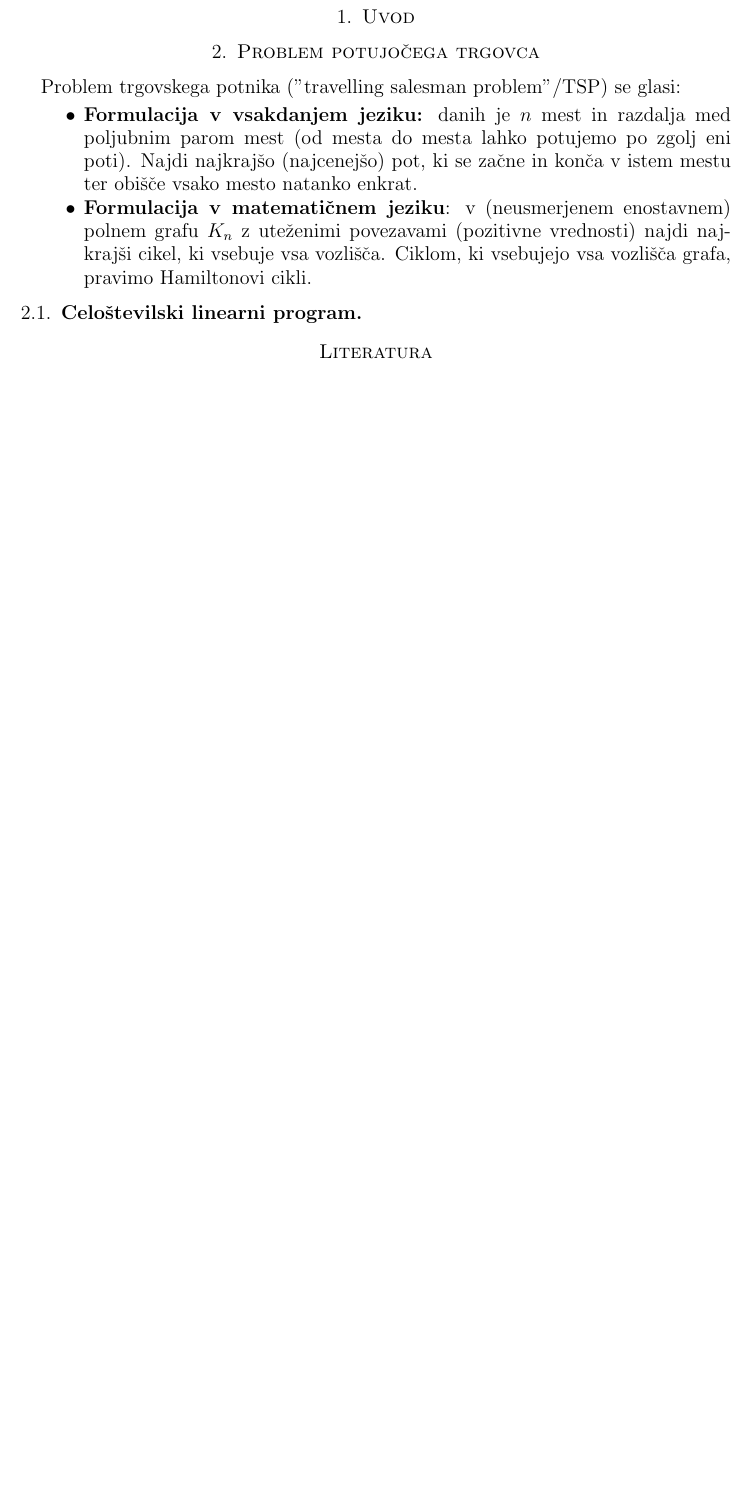
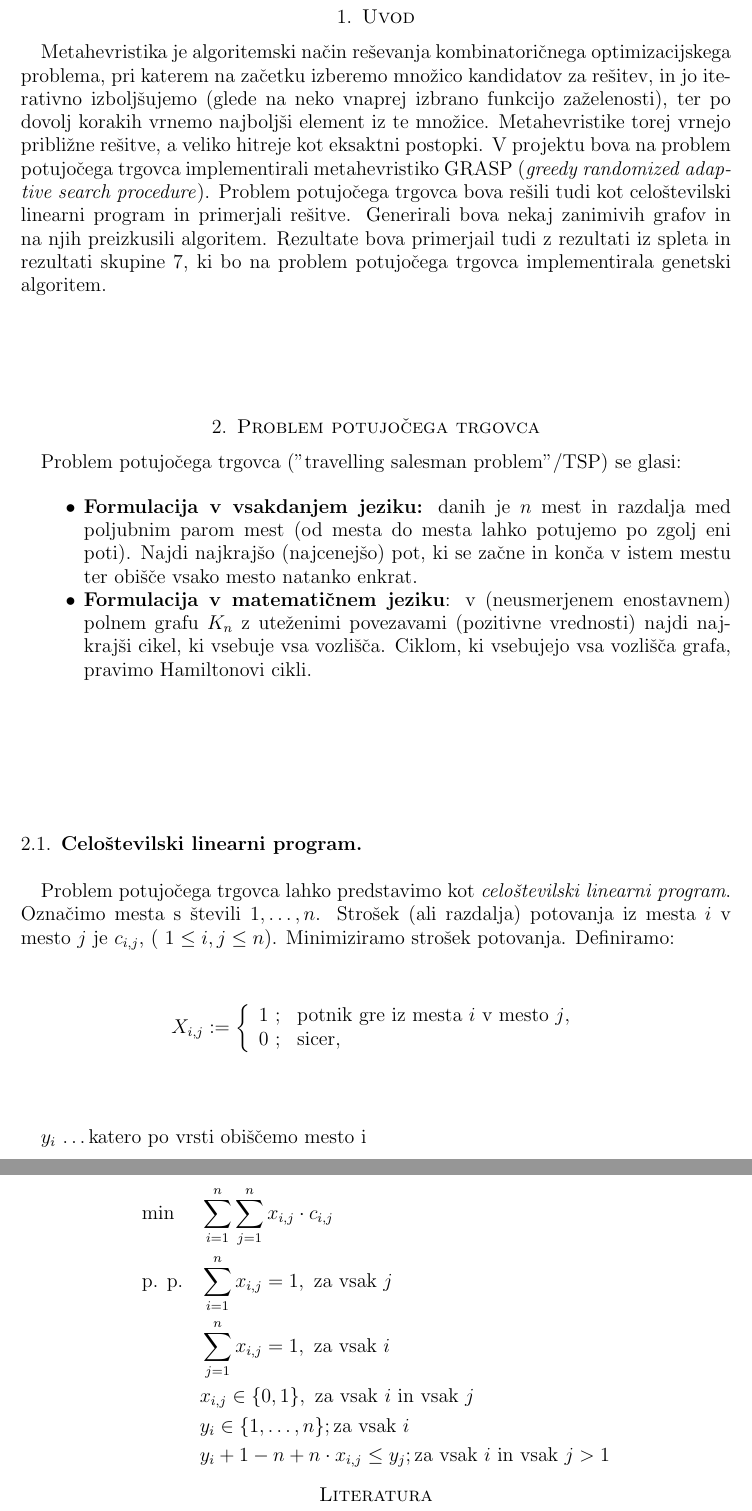
Before and after one commit to katarinabrilej/GRASP-on-TSP, a LaTeX paper (porocilo.tex): part of page 3 of 3 before the commit and two parts of pages 3 and 4 of 4 after it, the two joined at a grey line, cut so that both start at the same text, the shorter picture padded with empty space. Compiled offline with pdfLaTeX.

Commit message:
Napisala ILP v poročilo

```diff
--- a/porocilo.tex
+++ b/porocilo.tex
@@ -94,27 +94,52 @@ Ljubljana, \letnica}
 % tu se zacne besedilo seminarja
 \section{Uvod}
 
+
+Metahevristika je algoritemski način reševanja kombinatoričnega optimizacijskega problema, pri katerem na začetku izberemo množico kandidatov za rešitev, in jo iterativno izboljšujemo (glede na neko vnaprej izbrano funkcijo zaželenosti), ter po dovolj korakih vrnemo najboljši element iz te množice. Metahevristike torej vrnejo približne rešitve, a veliko hitreje kot eksaktni postopki. V projektu bova na problem potujočega trgovca implementirali metahevristiko GRASP (\textit{greedy randomized adaptive search procedure}). Problem potujočega trgovca bova rešili tudi kot celoštevilski linearni program in primerjali rešitve. Generirali bova nekaj zanimivih grafov in na njih preizkusili algoritem. Rezultate bova primerjail tudi z rezultati iz spleta in rezultati skupine 7, ki bo na problem potujočega trgovca implementirala genetski algoritem.
+
+
 \section{Problem potujočega trgovca}
 
-Problem trgovskega potnika (”travelling salesman problem”/TSP) se glasi:
+Problem potujočega trgovca (”travelling salesman problem”/TSP) se glasi:
+
+
 \begin{itemize}
 \item {\bf Formulacija v vsakdanjem jeziku:} danih je $n$ mest in razdalja med poljubnim parom mest (od mesta do mesta lahko potujemo po zgolj eni poti). Najdi najkrajšo (najcenejšo) pot, ki se začne in konča v istem mestu ter obišče vsako mesto natanko enkrat.
 \item{\bf Formulacija v matematičnem jeziku}: v (neusmerjenem enostavnem) polnem grafu $K_n$ z uteženimi povezavami (pozitivne vrednosti) najdi najkrajši cikel, ki vsebuje vsa vozlišča. Ciklom, ki vsebujejo vsa vozlišča grafa, pravimo Hamiltonovi cikli.
 
 \end{itemize}
+\hfill \break
 
-\subsection{Celoštevilski linearni program}
+\subsection{Celoštevilski linearni program}  \hfill \break
 
 
+Problem potujočega trgovca lahko predstavimo kot \textit{celoštevilski linearni program}.
+Označimo mesta s števili $1, \ldots, n$. Strošek (ali razdalja) potovanja iz mesta $i$ v mesto $j$ je $c_{i,j}$, ( $ 1\leq i, j\leq n$). Minimiziramo strošek potovanja. Definiramo:
+
+$$ X_{i,j} := \left\{ \begin{array}{ll}
+1 ~; & \textrm{potnik gre iz mesta $i$ v mesto $j$}, \\
+0 ~; & \textrm{sicer},
+\end{array} \right. $$
+
+\hfill \break
+
+$y_{i}$ \ldots katero po vrsti obiščemo mesto i
 
 
+\begin{equation*}
+\begin{aligned}
+& {\text{min}}
+& & \sum_{i=1}^{n} \sum_{j=1}^{n}  x_{i,j} \cdot c_{i,j} \\
+& \text{p. p.}
+& &\sum_{i=1}^{n} x_{i,j} = 1, \text{ za vsak $j$ }\\
+&&&\sum_{j=1}^{n} x_{i,j} = 1, \text{ za vsak $i$ }\\
+&&&  x_{i,j} \in \{0,1\}, \text{ za vsak $i$ in vsak $j$ }\\
+&&& y_{i} \in \{1, \ldots, n\}; \text{za vsak $i$}\\
+&&& y_{i} + 1 - n + n \cdot x_{i,j} \leq y_{j}; \text{za vsak $i$ in vsak $j>1$}
+\end{aligned}
+\end{equation*}
 
 
-
-%\geslo{}{}
-%
-%\geslo{}{}
-%
 
 
 % seznam uporabljene literature
```
